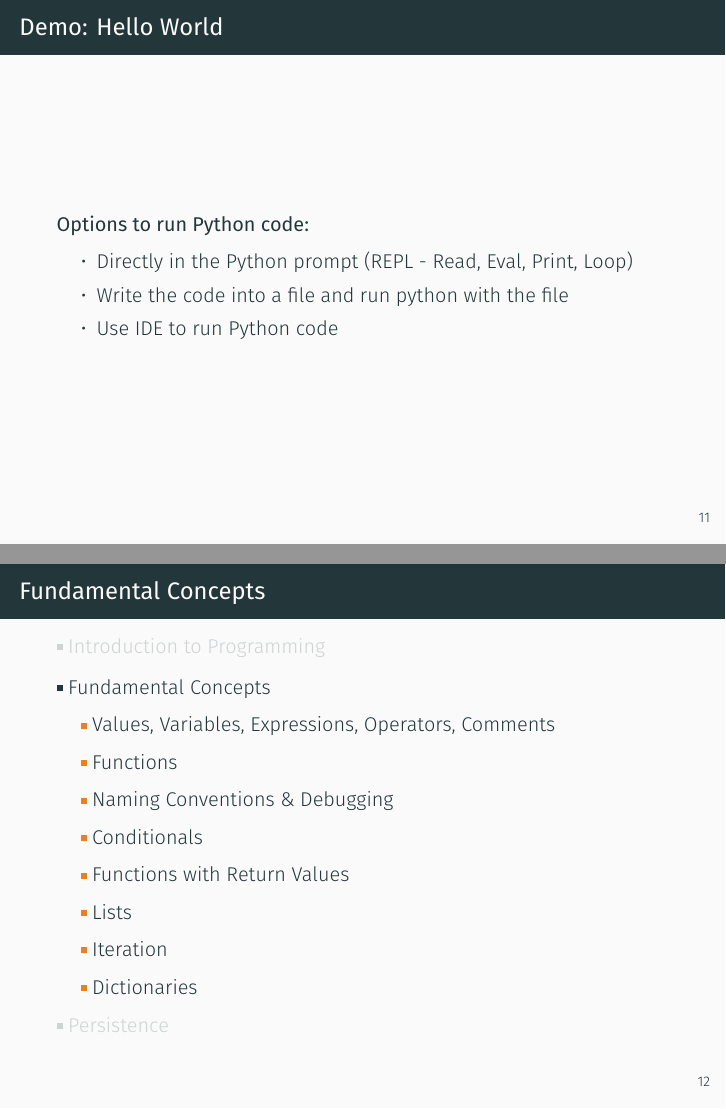
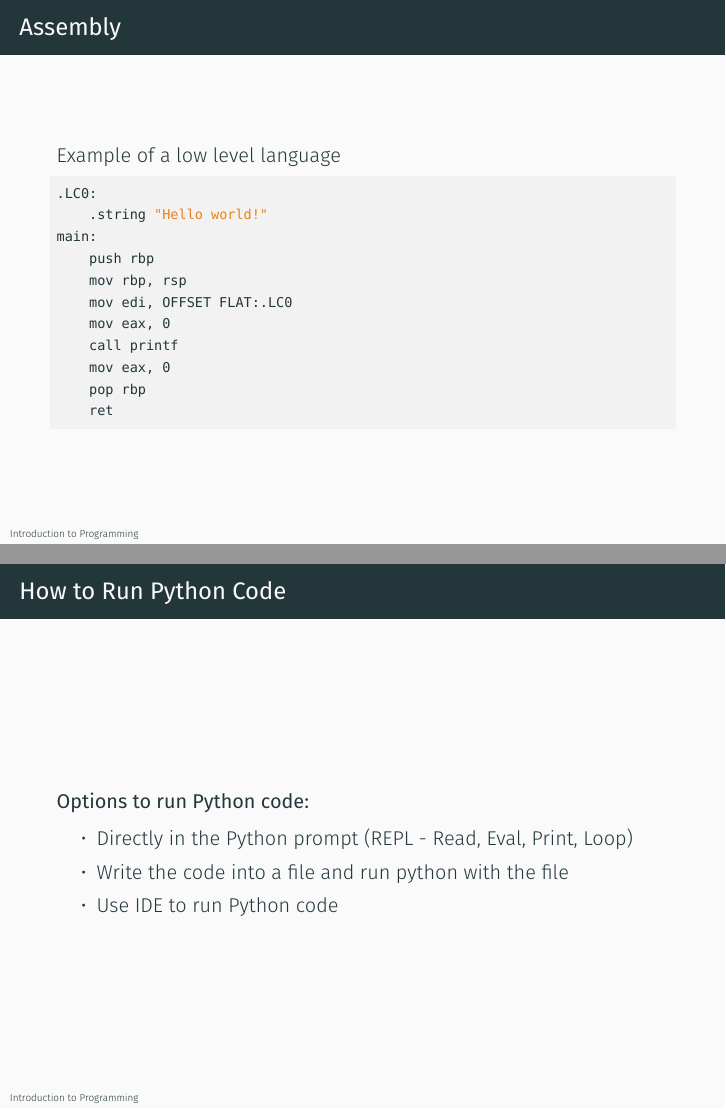
Before and after one commit to fibbo/python_basics, LaTeX slides (slides/presentation.tex): pages 11 and 12 of 109 before the commit and pages 10 and 11 of 110 after it, joined at a grey line. Compiled offline with XeLaTeX; a missing font is replaced by an installed copy or a similar font.

Commit message:
updates
- fix subsection highlight for toc
- add section and subsection to footer
- add assembly example
- change the name 'value' to type
- add VSC to possible IDE's

```diff
--- a/slides/presentation.tex
+++ b/slides/presentation.tex
@@ -78,7 +87,7 @@
   % \setbeamercolor{background canvas}{bg=mLighterGrey}
   \begin{frame}
     \frametitle{\currentname}
-    \tableofcontents[currentsection]
+    \tableofcontents[currentsubsection]
   \end{frame}
   }
 }
@@ -250,6 +259,36 @@ After this course...
 
 \end{frame}
 
+\begin{frame}[fragile]\frametitle{Assembly}
+    Example of a low level language
+\begin{lstlisting}{language=assembly}
+.LC0:
+    .string "Hello world!"
+main:
+    push rbp
+    mov rbp, rsp
+    mov edi, OFFSET FLAT:.LC0
+    mov eax, 0
+    call printf
+    mov eax, 0
+    pop rbp
+    ret
+\end{lstlisting}
+
+\end{frame}
+
+\begin{frame}[fragile,c]\frametitle{How to Run Python Code}
+
+\begin{block}{Options to run Python code:}
+\begin{itemize}
+    \item Directly in the Python prompt (REPL - Read, Eval, Print, Loop)
+    \item Write the code into a file and run python with the file
+    \item Use IDE to run Python code
+\end{itemize}
+\end{block}
+
+\end{frame}
+
 \begin{frame}[c]\frametitle{Development Environment}
 
 \begin{itemize}
@@ -266,14 +301,0 @@ After this course...
-\begin{frame}[fragile,c]\frametitle{Demo: Hello World}
-
-\begin{block}{Options to run Python code:}
-\begin{itemize}
-    \item Directly in the Python prompt (REPL - Read, Eval, Print, Loop)
-    \item Write the code into a file and run python with the file
-    \item Use IDE to run Python code
-\end{itemize}
-
-
-
-\end{block}
-
-\end{frame}
@@ -288 +310,0 @@ After this course...
-\begin{frame}[c]\frametitle{Values, Variables, Expressions, Operators, Comments}
```
Also changed, not shown: slides/presentation.pdf, slides/presentation.tex (41 more changed lines), 1 other file.
